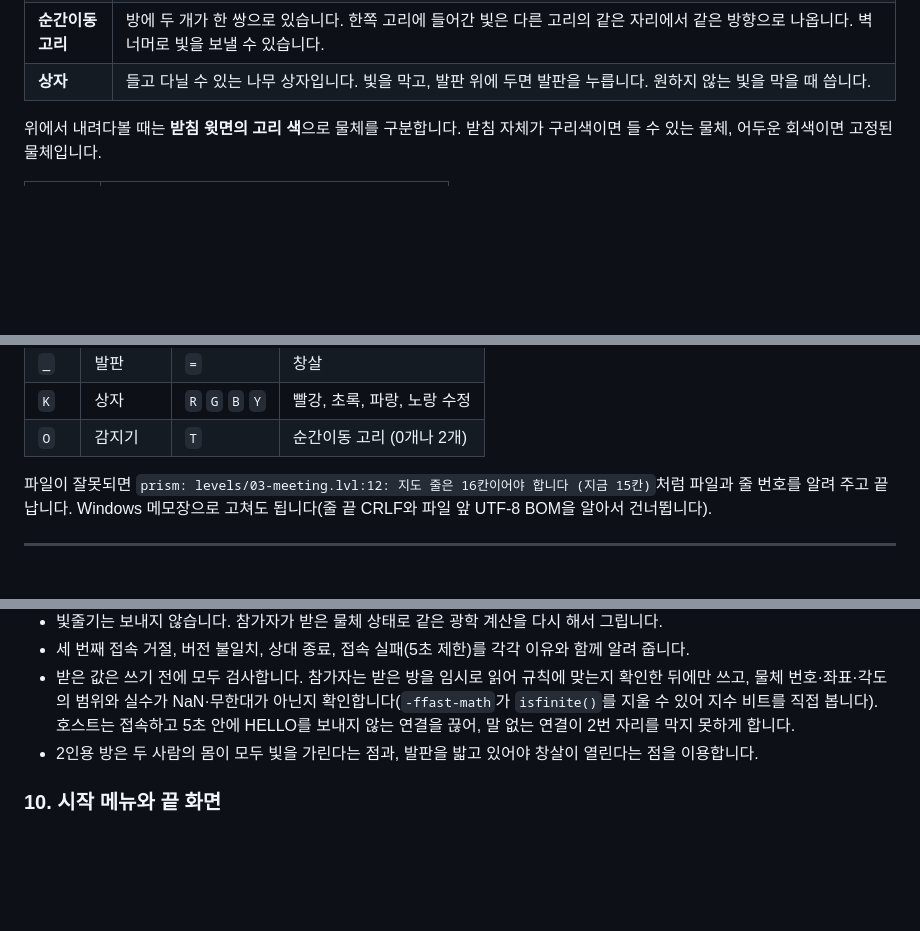
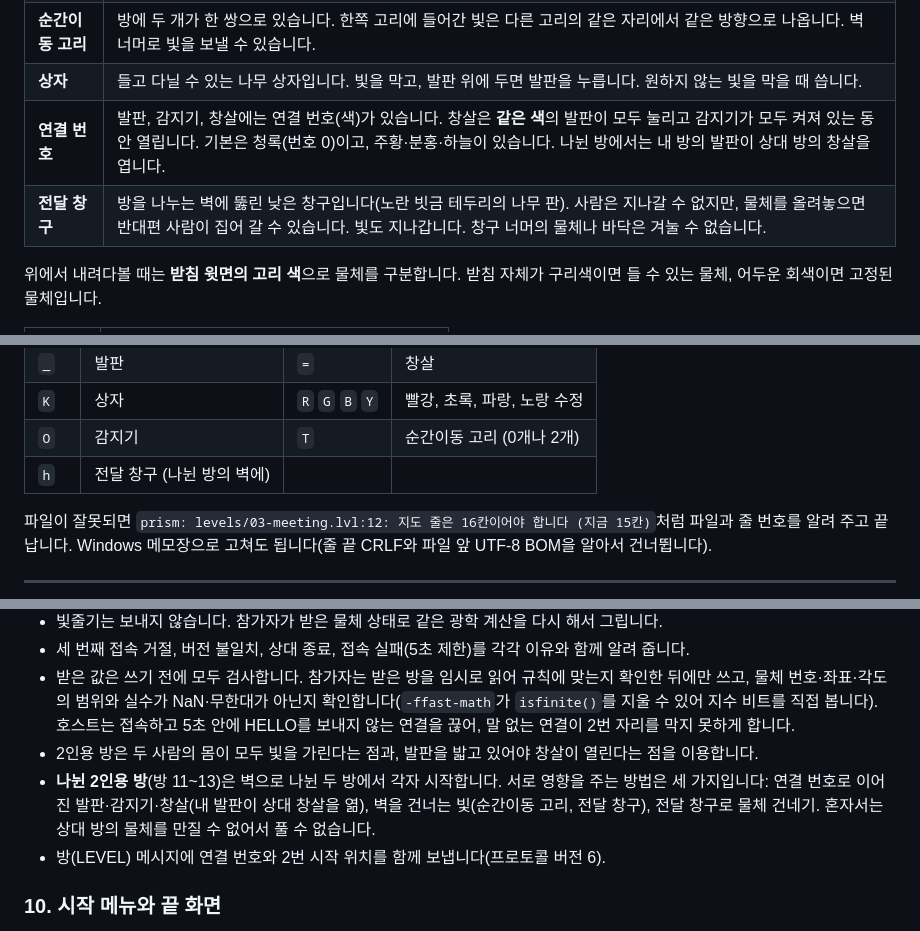
Before and after one commit to bbabang7709/Project-Prism, a Markdown page: README.md, 3 parts joined by grey strips. GitHub-like rendering; blank space fills up the shorter version.

```diff
--- a/README.md
+++ b/README.md
@@ -228,6 +230,8 @@ AddressSanitizer와 UndefinedBehaviorSanitizer를 붙인 `prism-san`을 만듭
 | **감지기** | 어떤 색이든 빛을 받으면 렌즈가 청록색으로 켜집니다. 방의 감지기가 모두 켜져 있는 동안 창살이 열립니다(발판이 있으면 발판도 모두 눌려야 함). 빛을 받은 감지기는 빛을 더 보내지 않습니다. |
 | **순간이동 고리** | 방에 두 개가 한 쌍으로 있습니다. 한쪽 고리에 들어간 빛은 다른 고리의 같은 자리에서 같은 방향으로 나옵니다. 벽 너머로 빛을 보낼 수 있습니다. |
 | **상자** | 들고 다닐 수 있는 나무 상자입니다. 빛을 막고, 발판 위에 두면 발판을 누릅니다. 원하지 않는 빛을 막을 때 씁니다. |
+| **연결 번호** | 발판, 감지기, 창살에는 연결 번호(색)가 있습니다. 창살은 **같은 색**의 발판이 모두 눌리고 감지기가 모두 켜져 있는 동안 열립니다. 기본은 청록(번호 0)이고, 주황·분홍·하늘이 있습니다. 나뉜 방에서는 내 방의 발판이 상대 방의 창살을 엽니다. |
+| **전달 창구** | 방을 나누는 벽에 뚫린 낮은 창구입니다(노란 빗금 테두리의 나무 판). 사람은 지나갈 수 없지만, 물체를 올려놓으면 반대편 사람이 집어 갈 수 있습니다. 빛도 지나갑니다. 창구 너머의 물체나 바닥은 겨눌 수 없습니다. |
 
 위에서 내려다볼 때는 **받침 윗면의 고리 색**으로 물체를 구분합니다. 받침 자체가 구리색이면 들 수 있는 물체, 어두운 회색이면 고정된 물체입니다.
 
@@ -309,6 +319,7 @@ map                     다음 12줄이 16칸짜리 지도
 | `_` | 발판 | `=` | 창살 |
 | `K` | 상자 | `R` `G` `B` `Y` | 빨강, 초록, 파랑, 노랑 수정 |
 | `O` | 감지기 | `T` | 순간이동 고리 (0개나 2개) |
+| `h` | 전달 창구 (나뉜 방의 벽에) | | |
 
 파일이 잘못되면 `prism: levels/03-meeting.lvl:12: 지도 줄은 16칸이어야 합니다 (지금 15칸)`처럼 파일과 줄 번호를 알려 주고 끝납니다. Windows 메모장으로 고쳐도 됩니다(줄 끝 CRLF와 파일 앞 UTF-8 BOM을 알아서 건너뜁니다).
 
@@ -389,6 +400,8 @@ map                     다음 12줄이 16칸짜리 지도
 - 세 번째 접속 거절, 버전 불일치, 상대 종료, 접속 실패(5초 제한)를 각각 이유와 함께 알려 줍니다.
 - 받은 값은 쓰기 전에 모두 검사합니다. 참가자는 받은 방을 임시로 읽어 규칙에 맞는지 확인한 뒤에만 쓰고, 물체 번호·좌표·각도의 범위와 실수가 NaN·무한대가 아닌지 확인합니다(`-ffast-math`가 `isfinite()`를 지울 수 있어 지수 비트를 직접 봅니다). 호스트는 접속하고 5초 안에 HELLO를 보내지 않는 연결을 끊어, 말 없는 연결이 2번 자리를 막지 못하게 합니다.
 - 2인용 방은 두 사람의 몸이 모두 빛을 가린다는 점과, 발판을 밟고 있어야 창살이 열린다는 점을 이용합니다.
+- **나뉜 2인용 방**(방 11~13)은 벽으로 나뉜 두 방에서 각자 시작합니다. 서로 영향을 주는 방법은 세 가지입니다: 연결 번호로 이어진 발판·감지기·창살(내 발판이 상대 창살을 엶), 벽을 건너는 빛(순간이동 고리, 전달 창구), 전달 창구로 물체 건네기. 혼자서는 상대 방의 물체를 만질 수 없어서 풀 수 없습니다.
+- 방(LEVEL) 메시지에 연결 번호와 2번 시작 위치를 함께 보냅니다(프로토콜 버전 6).
 
 ### 10. 시작 메뉴와 끝 화면
 - 풀린 방을 천천히 돌려 보여 주는 3D 배경 위에 메뉴를 그립니다. 혼자 하기와 호스트는 시작 방을 고를 수 있고, 참가하기는 주소를 직접 입력합니다.
```
Also changed, not shown: other parts of README.md (+22 -11 lines), docs/images/split.png (added), 9 other files.
